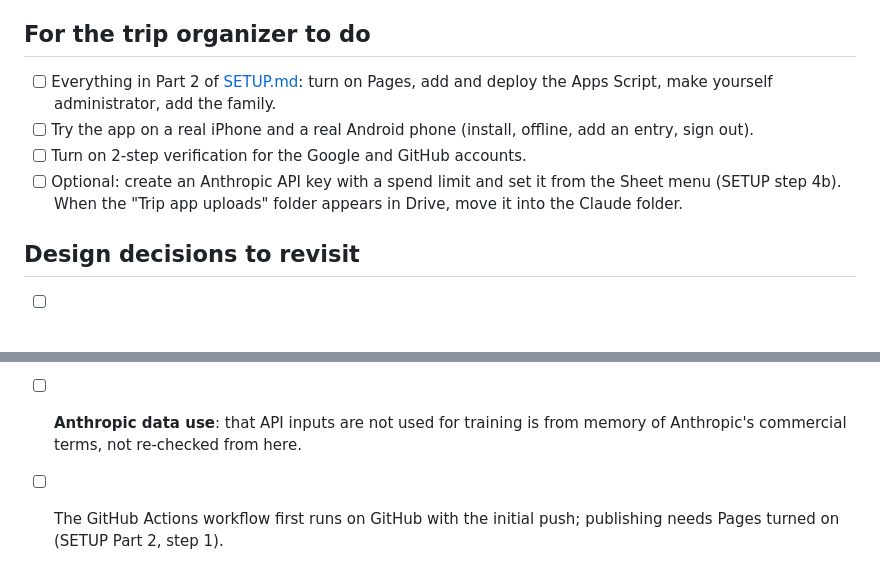
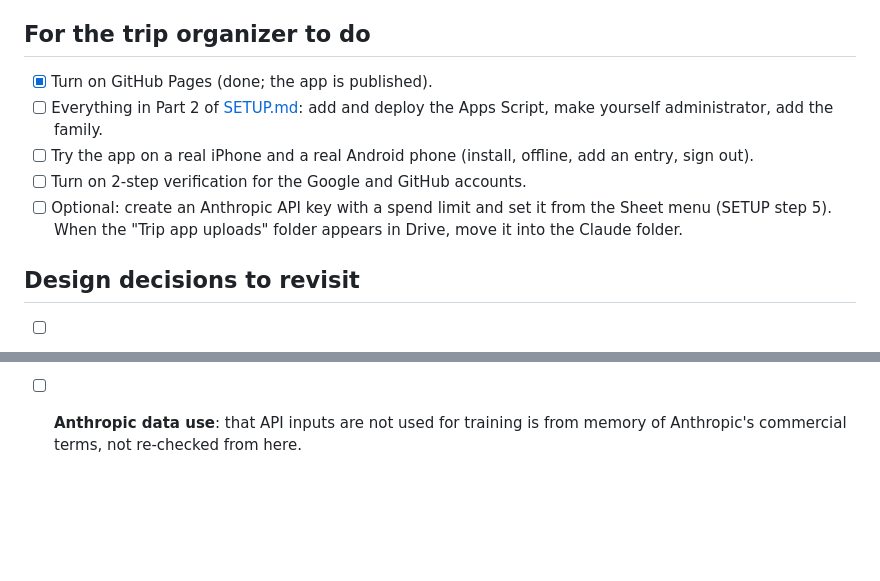
Before and after one commit to mirsassy/jptrip, a Markdown page: FOLLOW-UPS.md, 2 parts joined by grey strips. Drawn GitHub-style; blank space fills up the shorter version.

```diff
--- a/FOLLOW-UPS.md
+++ b/FOLLOW-UPS.md
@@ -4,10 +4,11 @@ Open decisions and things that could not be verified while building the app. Iti
 
 ## For the trip organizer to do
 
-- [ ] Everything in Part 2 of [SETUP.md](SETUP.md): turn on Pages, add and deploy the Apps Script, make yourself administrator, add the family.
+- [x] Turn on GitHub Pages (done; the app is published).
+- [ ] Everything in Part 2 of [SETUP.md](SETUP.md): add and deploy the Apps Script, make yourself administrator, add the family.
 - [ ] Try the app on a real iPhone and a real Android phone (install, offline, add an entry, sign out).
 - [ ] Turn on 2-step verification for the Google and GitHub accounts.
-- [ ] Optional: create an Anthropic API key with a spend limit and set it from the Sheet menu (SETUP step 4b). When the "Trip app uploads" folder appears in Drive, move it into the Claude folder.
+- [ ] Optional: create an Anthropic API key with a spend limit and set it from the Sheet menu (SETUP step 5). When the "Trip app uploads" folder appears in Drive, move it into the Claude folder.
 
 ## Design decisions to revisit
 
@@ -48,4 +49,3 @@ Open decisions and things that could not be verified while building the app. Iti
 - [ ] **Drive permission**: the script uses the Drive REST API with the `drive.file` scope (DriveApp would need access to the whole Drive). Whether moving the uploads folder into the Claude folder keeps access was not tested live; it should, since the script created the folder.
 - [ ] **Geocoding after the manifest change**: the manifest now lists its permissions explicitly. The Maps geocoder is believed to need none of its own; if map pins stop being filled in after the update, that is the first thing to check.
 - [ ] **Anthropic data use**: that API inputs are not used for training is from memory of Anthropic's commercial terms, not re-checked from here.
-- [ ] The GitHub Actions workflow first runs on GitHub with the initial push; publishing needs Pages turned on (SETUP Part 2, step 1).
```
Also changed, not shown: README.md (+2 -2 lines), SETUP.md (+46 -41 lines).
